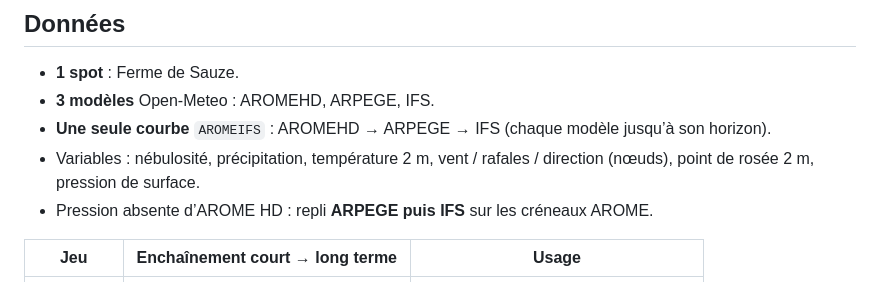
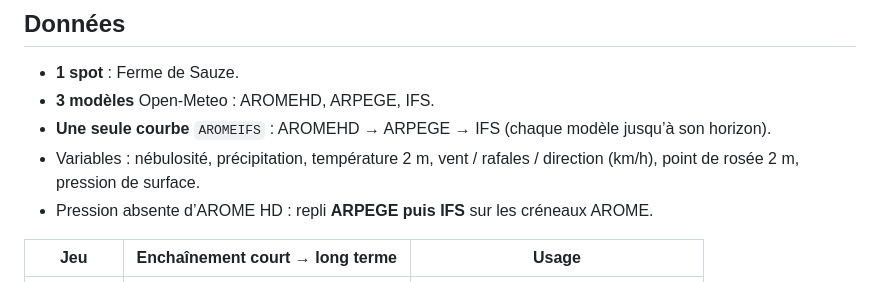
Before and after one commit to LeCoonEtSaBande/gabin-meteo-classique, a Markdown page: README.md, the part around the change. GitHub-like rendering.

Commit message:
Documente le vent en km/h dans le README principal.
Co-authored-by: garinlu.subs <garinlu.subs@gmail.com>

```diff
--- a/README.md
+++ b/README.md
@@ -55,7 +55,7 @@ Déclenchement manuel : Actions → *Collecte Open-Meteo* (`force` ignore le fil
 - **1 spot** : Ferme de Sauze.
 - **3 modèles** Open-Meteo : AROMEHD, ARPEGE, IFS.
 - **Une seule courbe** `AROMEIFS` : AROMEHD → ARPEGE → IFS (chaque modèle jusqu’à son horizon).
-- Variables : nébulosité, précipitation, température 2 m, vent / rafales / direction (nœuds), point de rosée 2 m, pression de surface.
+- Variables : nébulosité, précipitation, température 2 m, vent / rafales / direction (km/h), point de rosée 2 m, pression de surface.
 - Pression absente d’AROME HD : repli **ARPEGE puis IFS** sur les créneaux AROME.
 
 | Jeu | Enchaînement court → long terme | Usage |
```
